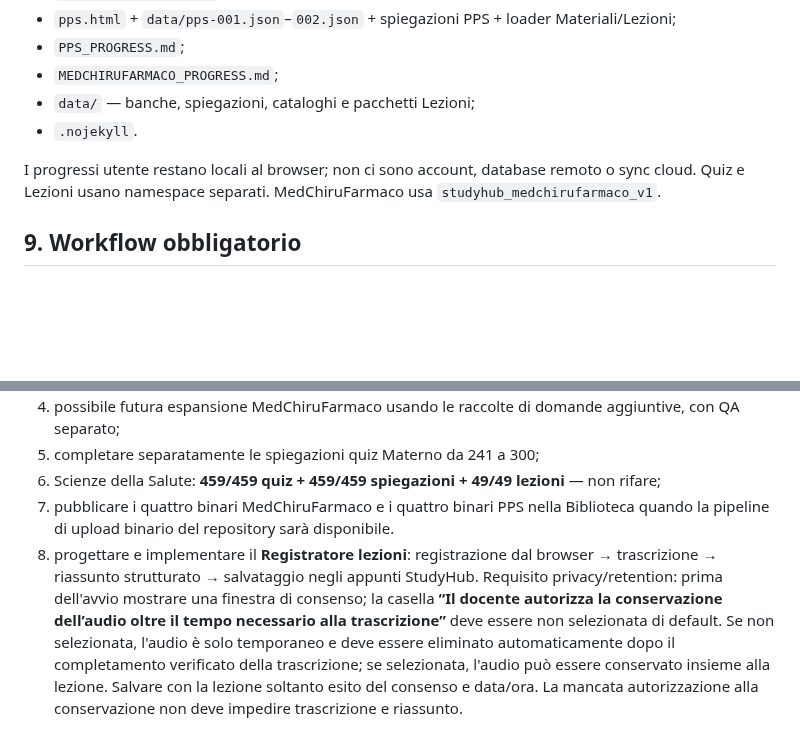
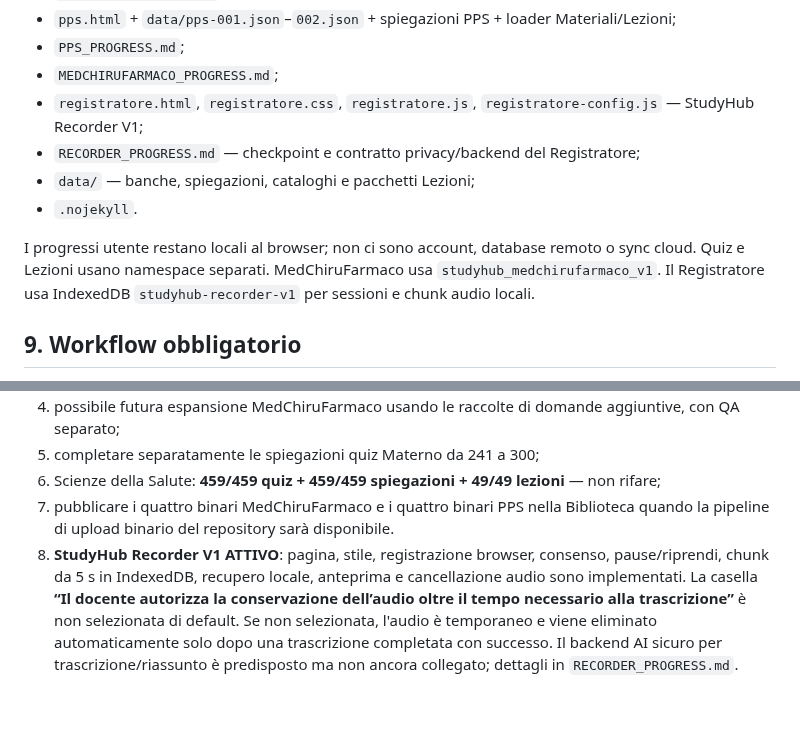
Before and after one commit to Ferrantedaniel-coder/QUIZZONINFERIMERISTICI, a Markdown page: STUDYHUB_STATE.md, 2 parts joined by grey strips. Rendered like a GitHub page; blank space fills up the shorter version.

```diff
--- a/STUDYHUB_STATE.md
+++ b/STUDYHUB_STATE.md
@@ -273,10 +301,12 @@ La banca `Diagnostica` da **80 domande** è un esame autonomo separato dal blocc
 - `pps.html` + `data/pps-001.json`–`002.json` + spiegazioni PPS + loader Materiali/Lezioni;
 - `PPS_PROGRESS.md`;
 - `MEDCHIRUFARMACO_PROGRESS.md`;
+- `registratore.html`, `registratore.css`, `registratore.js`, `registratore-config.js` — StudyHub Recorder V1;
+- `RECORDER_PROGRESS.md` — checkpoint e contratto privacy/backend del Registratore;
 - `data/` — banche, spiegazioni, cataloghi e pacchetti Lezioni;
 - `.nojekyll`.
 
-I progressi utente restano locali al browser; non ci sono account, database remoto o sync cloud. Quiz e Lezioni usano namespace separati. MedChiruFarmaco usa `studyhub_medchirufarmaco_v1`.
+I progressi utente restano locali al browser; non ci sono account, database remoto o sync cloud. Quiz e Lezioni usano namespace separati. MedChiruFarmaco usa `studyhub_medchirufarmaco_v1`. Il Registratore usa IndexedDB `studyhub-recorder-v1` per sessioni e chunk audio locali.
 
 ## 9. Workflow obbligatorio
 
@@ -309,4 +339,4 @@ Non sono automaticamente autorizzati mass delete, force update, modifiche distru
 5. completare separatamente le spiegazioni quiz Materno da 241 a 300;
 6. Scienze della Salute: **459/459 quiz + 459/459 spiegazioni + 49/49 lezioni** — non rifare;
 7. pubblicare i quattro binari MedChiruFarmaco e i quattro binari PPS nella Biblioteca quando la pipeline di upload binario del repository sarà disponibile.
-8. progettare e implementare il **Registratore lezioni**: registrazione dal browser → trascrizione → riassunto strutturato → salvataggio negli appunti StudyHub. Requisito privacy/retention: prima dell'avvio mostrare una finestra di consenso; la casella **“Il docente autorizza la conservazione dell’audio oltre il tempo necessario alla trascrizione”** deve essere non selezionata di default. Se non selezionata, l'audio è solo temporaneo e deve essere eliminato automaticamente dopo il completamento verificato della trascrizione; se selezionata, l'audio può essere conservato insieme alla lezione. Salvare con la lezione soltanto esito del consenso e data/ora. La mancata autorizzazione alla conservazione non deve impedire trascrizione e riassunto.
+8. **StudyHub Recorder V1 ATTIVO**: pagina, stile, registrazione browser, consenso, pause/riprendi, chunk da 5 s in IndexedDB, recupero locale, anteprima e cancellazione audio sono implementati. La casella **“Il docente autorizza la conservazione dell’audio oltre il tempo necessario alla trascrizione”** è non selezionata di default. Se non selezionata, l'audio è temporaneo e viene eliminato automaticamente solo dopo una trascrizione completata con successo. Il backend AI sicuro per trascrizione/riassunto è predisposto ma non ancora collegato; dettagli in `RECORDER_PROGRESS.md`.
```
Also changed, not shown: other parts of STUDYHUB_STATE.md (+30 -2 lines).
